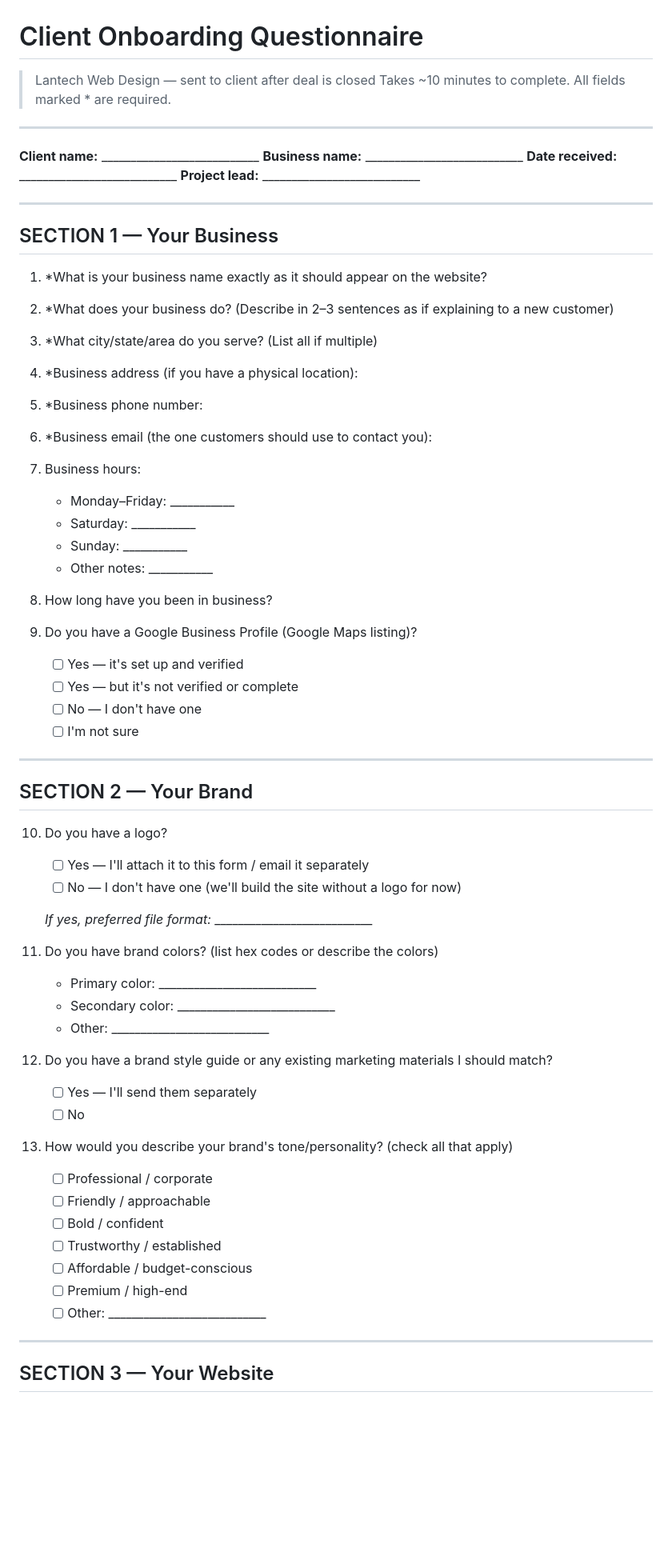
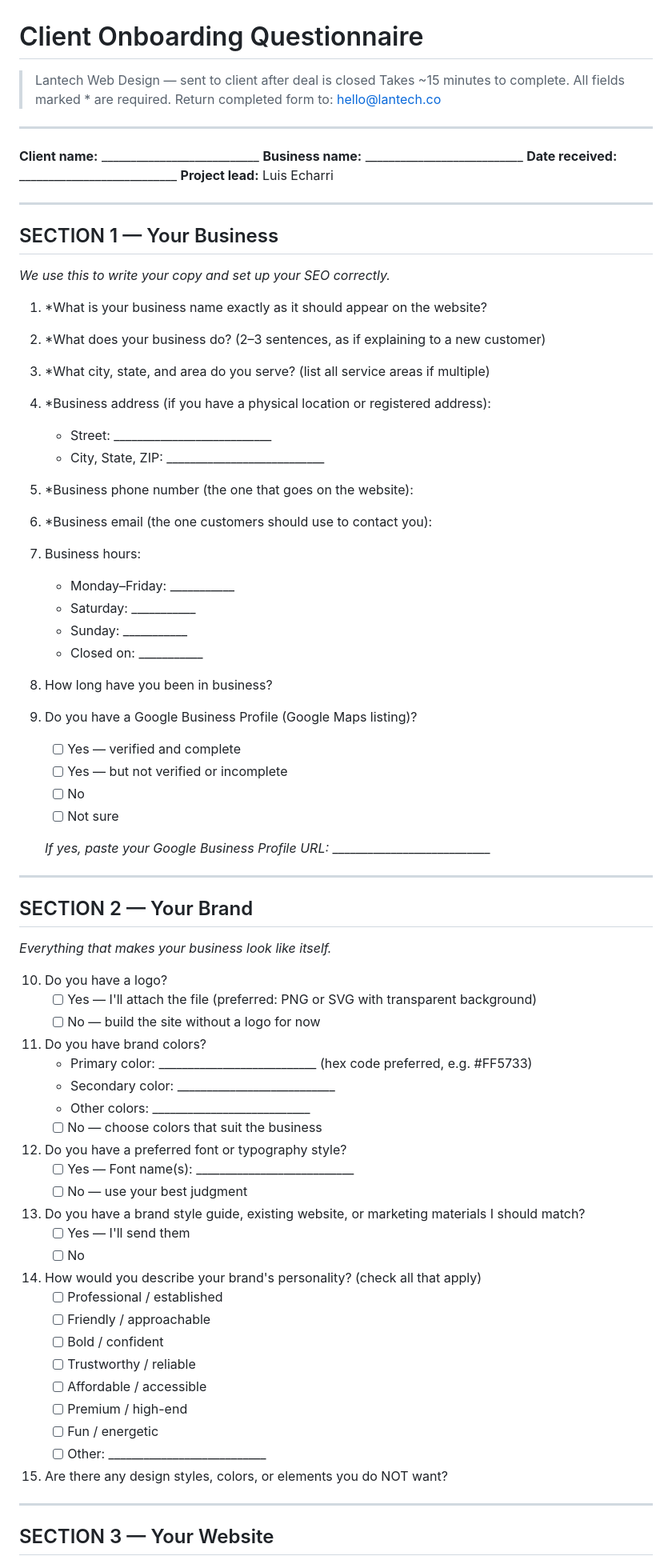
Before and after one commit to lantech0/copperbuilds-website, a Markdown page: clients/templates/02-onboarding-questionnaire.md, the part around one of its changes. Shown at 80% size. Drawn GitHub-style; blank space fills up the shorter version.

```diff
--- a/clients/templates/02-onboarding-questionnaire.md
+++ b/clients/templates/02-onboarding-questionnaire.md
@@ -1,27 +1,31 @@
 # Client Onboarding Questionnaire
 > Lantech Web Design — sent to client after deal is closed
-> Takes ~10 minutes to complete. All fields marked * are required.
+> Takes ~15 minutes to complete. All fields marked * are required.
+> Return completed form to: hello@lantech.co
 
 ---
 
 **Client name:** ___________________________
 **Business name:** ___________________________
 **Date received:** ___________________________
-**Project lead:** ___________________________
+**Project lead:** Luis Echarri
 
 ---
 
 ## SECTION 1 — Your Business
+*We use this to write your copy and set up your SEO correctly.*
 
 1. *What is your business name exactly as it should appear on the website?
 
-2. *What does your business do? (Describe in 2–3 sentences as if explaining to a new customer)
+2. *What does your business do? (2–3 sentences, as if explaining to a new customer)
 
-3. *What city/state/area do you serve? (List all if multiple)
+3. *What city, state, and area do you serve? (list all service areas if multiple)
 
-4. *Business address (if you have a physical location):
+4. *Business address (if you have a physical location or registered address):
+   - Street: ___________________________
+   - City, State, ZIP: ___________________________
 
-5. *Business phone number:
+5. *Business phone number (the one that goes on the website):
 
 6. *Business email (the one customers should use to contact you):
 
@@ -29,43 +33,52 @@
    - Monday–Friday: ___________
    - Saturday: ___________
    - Sunday: ___________
-   - Other notes: ___________
+   - Closed on: ___________
 
 8. How long have you been in business?
 
 9. Do you have a Google Business Profile (Google Maps listing)?
-   - [ ] Yes — it's set up and verified
-   - [ ] Yes — but it's not verified or complete
-   - [ ] No — I don't have one
-   - [ ] I'm not sure
+   - [ ] Yes — verified and complete
+   - [ ] Yes — but not verified or incomplete
+   - [ ] No
+   - [ ] Not sure
+
+   *If yes, paste your Google Business Profile URL:* ___________________________
 
 ---
 
 ## SECTION 2 — Your Brand
+*Everything that makes your business look like itself.*
 
 10. Do you have a logo?
-    - [ ] Yes — I'll attach it to this form / email it separately
-    - [ ] No — I don't have one (we'll build the site without a logo for now)
+    - [ ] Yes — I'll attach the file (preferred: PNG or SVG with transparent background)
+    - [ ] No — build the site without a logo for now
 
-    *If yes, preferred file format:* ___________________________
+11. Do you have brand colors?
+    - Primary color: ___________________________ (hex code preferred, e.g. #FF5733)
+    - Secondary color: ___________________________
+    - Other colors: ___________________________
+    - [ ] No — choose colors that suit the business
 
-11. Do you have brand colors? (list hex codes or describe the colors)
-    - Primary color: ___________________________
-    - Secondary color: ___________________________
-    - Other: ___________________________
+12. Do you have a preferred font or typography style?
+    - [ ] Yes — Font name(s): ___________________________
+    - [ ] No — use your best judgment
 
-12. Do you have a brand style guide or any existing marketing materials I should match?
-    - [ ] Yes — I'll send them separately
+13. Do you have a brand style guide, existing website, or marketing materials I should match?
+    - [ ] Yes — I'll send them
     - [ ] No
 
-13. How would you describe your brand's tone/personality? (check all that apply)
-    - [ ] Professional / corporate
+14. How would you describe your brand's personality? (check all that apply)
+    - [ ] Professional / established
     - [ ] Friendly / approachable
     - [ ] Bold / confident
-    - [ ] Trustworthy / established
-    - [ ] Affordable / budget-conscious
+    - [ ] Trustworthy / reliable
+    - [ ] Affordable / accessible
     - [ ] Premium / high-end
+    - [ ] Fun / energetic
     - [ ] Other: ___________________________
+
+15. Are there any design styles, colors, or elements you do NOT want?
 
 ---
 
```
Also changed, not shown: other parts of clients/templates/02-onboarding-questionnaire.md (+153 -92 lines), clients/templates/06-client-brief-template.md (added, +273 -0 lines).
